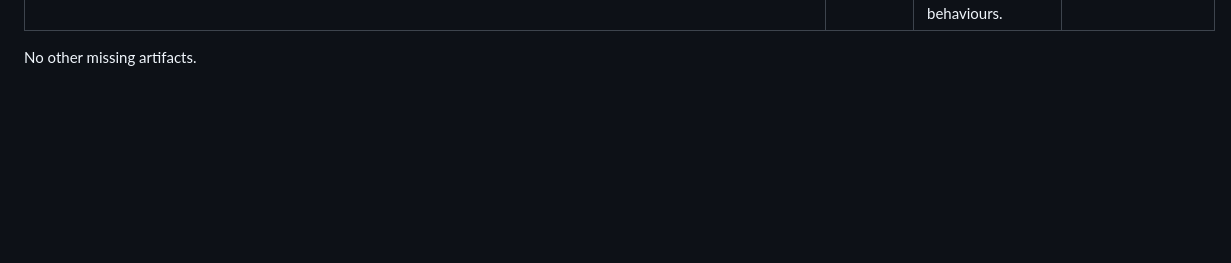
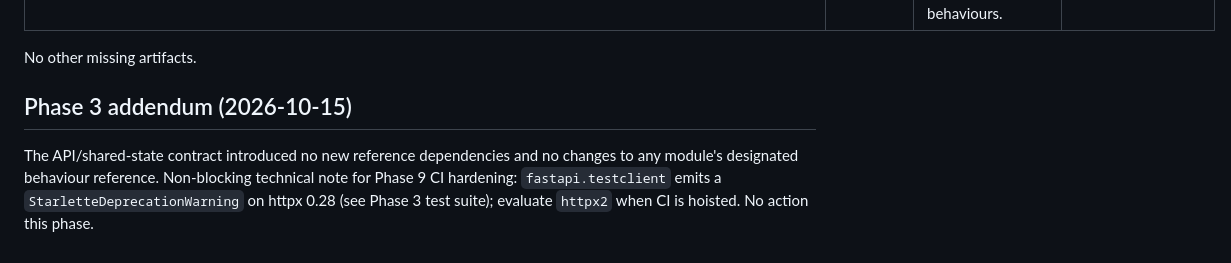
Before and after one commit to fdrs10/tao-authoring-product-workspace, a Markdown page: docs/REFERENCE_IMPLEMENTATION_MATRIX.md, the part around the change. Rendered like a GitHub page; blank space fills up the shorter version.

Commit message:
docs: phase 3 checkpoint + reference matrix addendum
Co-Authored-By: Kimchi <noreply@kimchi.dev>

```diff
--- a/docs/REFERENCE_IMPLEMENTATION_MATRIX.md
+++ b/docs/REFERENCE_IMPLEMENTATION_MATRIX.md
@@ -32,3 +32,6 @@
 | `TAO_Authoring_Function_Ideation_Action_Plan_Migration_Roadmap_v33_36_COLLAPSIBLE_GAP_REGISTER.html` (and v33_35 if available) | Roadmap + Quarter View | Contract names the v33 family + v10 as the *stable* behaviour references. v10 is present and verified (drag/resize/snap), so v33 is **nice-to-have corroboration**, not required to recover required behaviours. | **NO** for Phase 2. **Possibly yes** before Phase 7 (Roadmap) if v10 turns out to lack branch-expansion/quarter-report details — request Product supply then, and only then. |
 
 No other missing artifacts.
+
+## Phase 3 addendum (2026-10-15)
+The API/shared-state contract introduced no new reference dependencies and no changes to any module's designated behaviour reference. Non-blocking technical note for Phase 9 CI hardening: `fastapi.testclient` emits a `StarletteDeprecationWarning` on httpx 0.28 (see Phase 3 test suite); evaluate `httpx2` when CI is hoisted. No action this phase.
```
Also changed, not shown: docs/checkpoints/PHASE_3_REPORT.md (added, +46 -0 lines).
